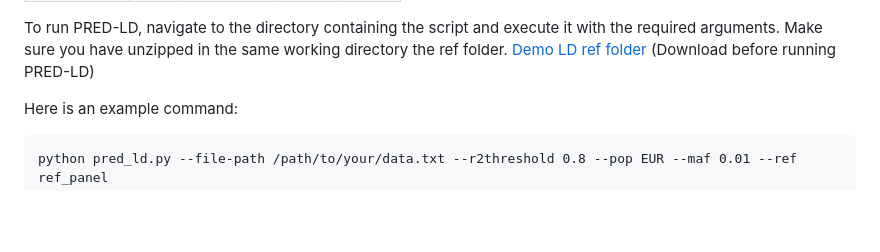
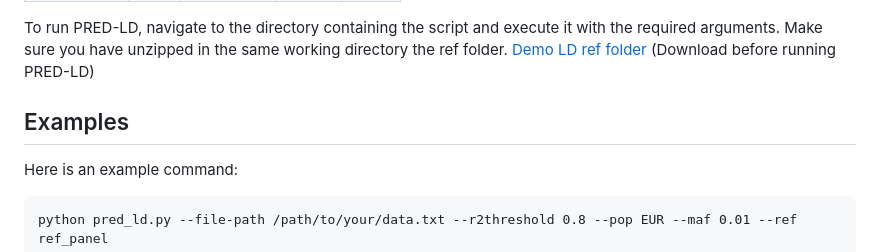
Before and after one commit to pbagos/PRED-LD, a Markdown page: README.md, the part around the change. GitHub-like rendering; blank space fills up the shorter version.

`````diff
--- a/README.md
+++ b/README.md
@@ -102,6 +102,7 @@ Your input data should be in a tab-separated text file (TXT format). Ensure the
 
 To run PRED-LD, navigate to the directory containing the script and execute it with the required arguments. Make sure you have unzipped in the same working directory the ref folder. [Demo LD ref folder](https://drive.google.com/file/d/1mCpiDJZiO9XdBe-6Y0fbXGraF62QqFn5/view?usp=drive_link) (Download before running PRED-LD)
 
+## Examples
 
 Here is an example command:
 ````
`````
